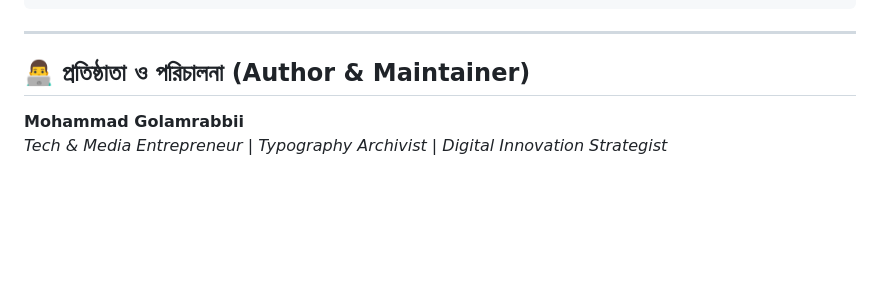
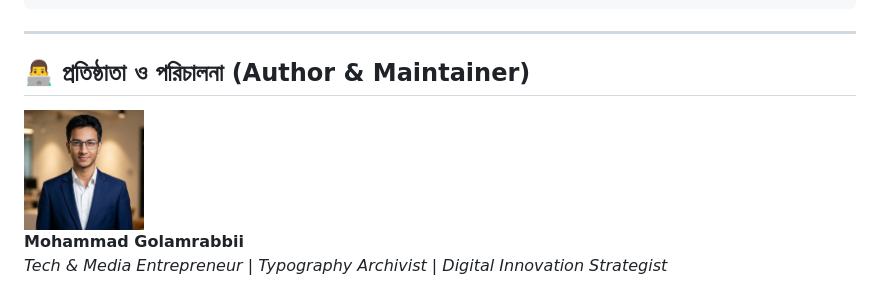
Before and after one commit to mohammadgolamrabbii/Bangla-Idioms-Proverbs-Vault, a Markdown page: README.md, the part around the change. GitHub-like rendering; pictures changed too: assets/img/profile.jpg (added); blank space fills up the shorter version.

Commit message:
docs: add official author portrait photo to README

```diff
--- a/README.md
+++ b/README.md
@@ -147,6 +147,8 @@ Bangla-Idioms-Proverbs-Vault/
 
 ## 👨‍💻 প্রতিষ্ঠাতা ও পরিচালনা (Author & Maintainer)
 
+<img src="assets/img/profile.jpg" alt="Mohammad Golamrabbii" width="120" height="120" style="border-radius: 50%; border: 3px solid #10b981; object-fit: cover; box-shadow: 0 4px 14px rgba(16, 185, 129, 0.25); margin-bottom: 10px;">
+
 **Mohammad Golamrabbii**
 *Tech & Media Entrepreneur | Typography Archivist | Digital Innovation Strategist*
 
```
